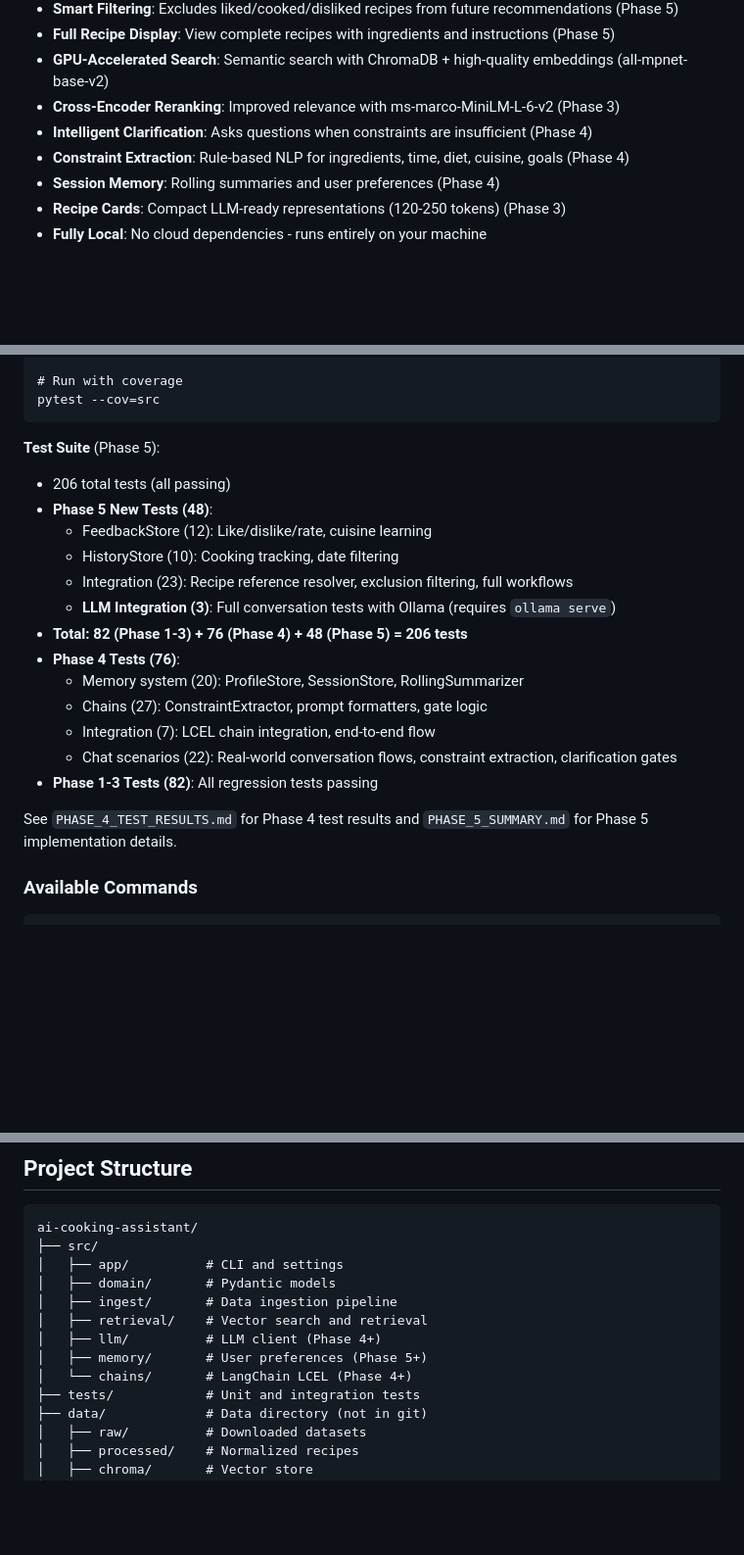
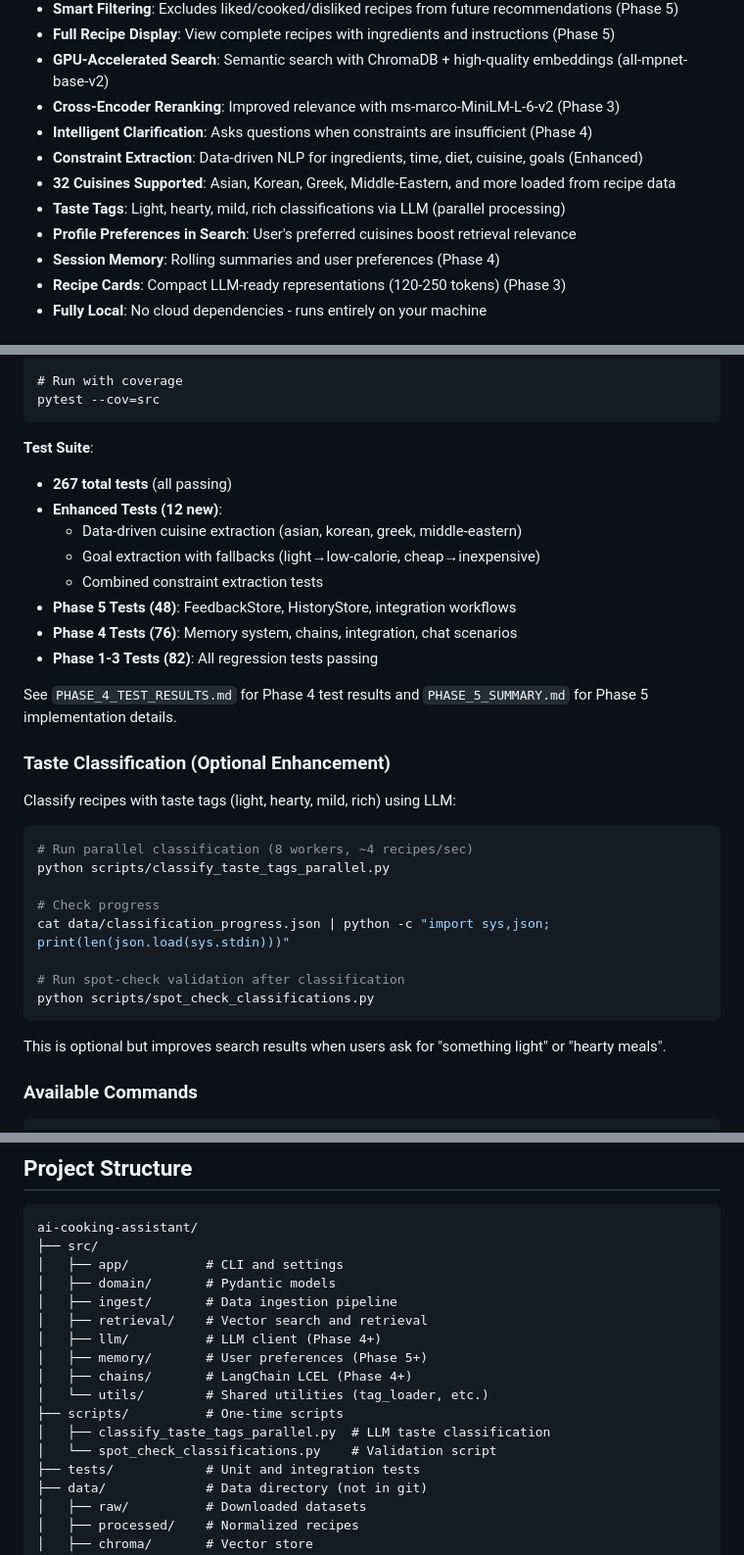
Before and after one commit to adeagon/ai-cooking-assistant, a Markdown page: README.md, 3 parts joined by grey strips. Shown at 98% size. Rendered like a GitHub page; blank space fills up the shorter version.

Commit message:
Update documentation for enhanced constraint extraction
- Update status to Phase 5+ Enhanced
- Add 32 cuisines and taste classification features to README
- Update test count to 267 (12 new tests)
- Add taste classification scripts section
- Update project structure with scripts/ and src/utils/
- Update CLAUDE.md architecture with tag_loader utility

Co-Authored-By: Claude Opus 4.5 <noreply@anthropic.com>

````diff
--- a/README.md
+++ b/README.md
@@ -22,7 +23,10 @@ Local recipe assistant using RAG (Retrieval-Augmented Generation) with Qwen 2.5
 - **GPU-Accelerated Search**: Semantic search with ChromaDB + high-quality embeddings (all-mpnet-base-v2)
 - **Cross-Encoder Reranking**: Improved relevance with ms-marco-MiniLM-L-6-v2 (Phase 3)
 - **Intelligent Clarification**: Asks questions when constraints are insufficient (Phase 4)
-- **Constraint Extraction**: Rule-based NLP for ingredients, time, diet, cuisine, goals (Phase 4)
+- **Constraint Extraction**: Data-driven NLP for ingredients, time, diet, cuisine, goals (Enhanced)
+- **32 Cuisines Supported**: Asian, Korean, Greek, Middle-Eastern, and more loaded from recipe data
+- **Taste Tags**: Light, hearty, mild, rich classifications via LLM (parallel processing)
+- **Profile Preferences in Search**: User's preferred cuisines boost retrieval relevance
 - **Session Memory**: Rolling summaries and user preferences (Phase 4)
 - **Recipe Cards**: Compact LLM-ready representations (120-250 tokens) (Phase 3)
 - **Fully Local**: No cloud dependencies - runs entirely on your machine
@@ -210,22 +214,34 @@ pytest tests/test_regression.py -v
 pytest --cov=src
 ```
 
-**Test Suite** (Phase 5):
-- 206 total tests (all passing)
-- **Phase 5 New Tests (48)**:
-  - FeedbackStore (12): Like/dislike/rate, cuisine learning
-  - HistoryStore (10): Cooking tracking, date filtering
-  - Integration (23): Recipe reference resolver, exclusion filtering, full workflows
-  - **LLM Integration (3)**: Full conversation tests with Ollama (requires `ollama serve`)
-- **Total: 82 (Phase 1-3) + 76 (Phase 4) + 48 (Phase 5) = 206 tests**
-- **Phase 4 Tests (76)**:
-  - Memory system (20): ProfileStore, SessionStore, RollingSummarizer
-  - Chains (27): ConstraintExtractor, prompt formatters, gate logic
-  - Integration (7): LCEL chain integration, end-to-end flow
-  - Chat scenarios (22): Real-world conversation flows, constraint extraction, clarification gates
+**Test Suite**:
+- **267 total tests** (all passing)
+- **Enhanced Tests (12 new)**:
+  - Data-driven cuisine extraction (asian, korean, greek, middle-eastern)
+  - Goal extraction with fallbacks (light→low-calorie, cheap→inexpensive)
+  - Combined constraint extraction tests
+- **Phase 5 Tests (48)**: FeedbackStore, HistoryStore, integration workflows
+- **Phase 4 Tests (76)**: Memory system, chains, integration, chat scenarios
 - **Phase 1-3 Tests (82)**: All regression tests passing
 
 See `PHASE_4_TEST_RESULTS.md` for Phase 4 test results and `PHASE_5_SUMMARY.md` for Phase 5 implementation details.
+
+### Taste Classification (Optional Enhancement)
+
+Classify recipes with taste tags (light, hearty, mild, rich) using LLM:
+
+```bash
+# Run parallel classification (8 workers, ~4 recipes/sec)
+python scripts/classify_taste_tags_parallel.py
+
+# Check progress
+cat data/classification_progress.json | python -c "import sys,json; print(len(json.load(sys.stdin)))"
+
+# Run spot-check validation after classification
+python scripts/spot_check_classifications.py
+```
+
+This is optional but improves search results when users ask for "something light" or "hearty meals".
 
 ### Available Commands
 
@@ -267,7 +283,11 @@ ai-cooking-assistant/
 │   ├── retrieval/    # Vector search and retrieval
 │   ├── llm/          # LLM client (Phase 4+)
 │   ├── memory/       # User preferences (Phase 5+)
-│   └── chains/       # LangChain LCEL (Phase 4+)
+│   ├── chains/       # LangChain LCEL (Phase 4+)
+│   └── utils/        # Shared utilities (tag_loader, etc.)
+├── scripts/          # One-time scripts
+│   ├── classify_taste_tags_parallel.py  # LLM taste classification
+│   └── spot_check_classifications.py    # Validation script
 ├── tests/            # Unit and integration tests
 ├── data/             # Data directory (not in git)
 │   ├── raw/          # Downloaded datasets
````
Also changed, not shown: other parts of README.md (+3 -2 lines), CLAUDE.md (+14 -1 lines).
